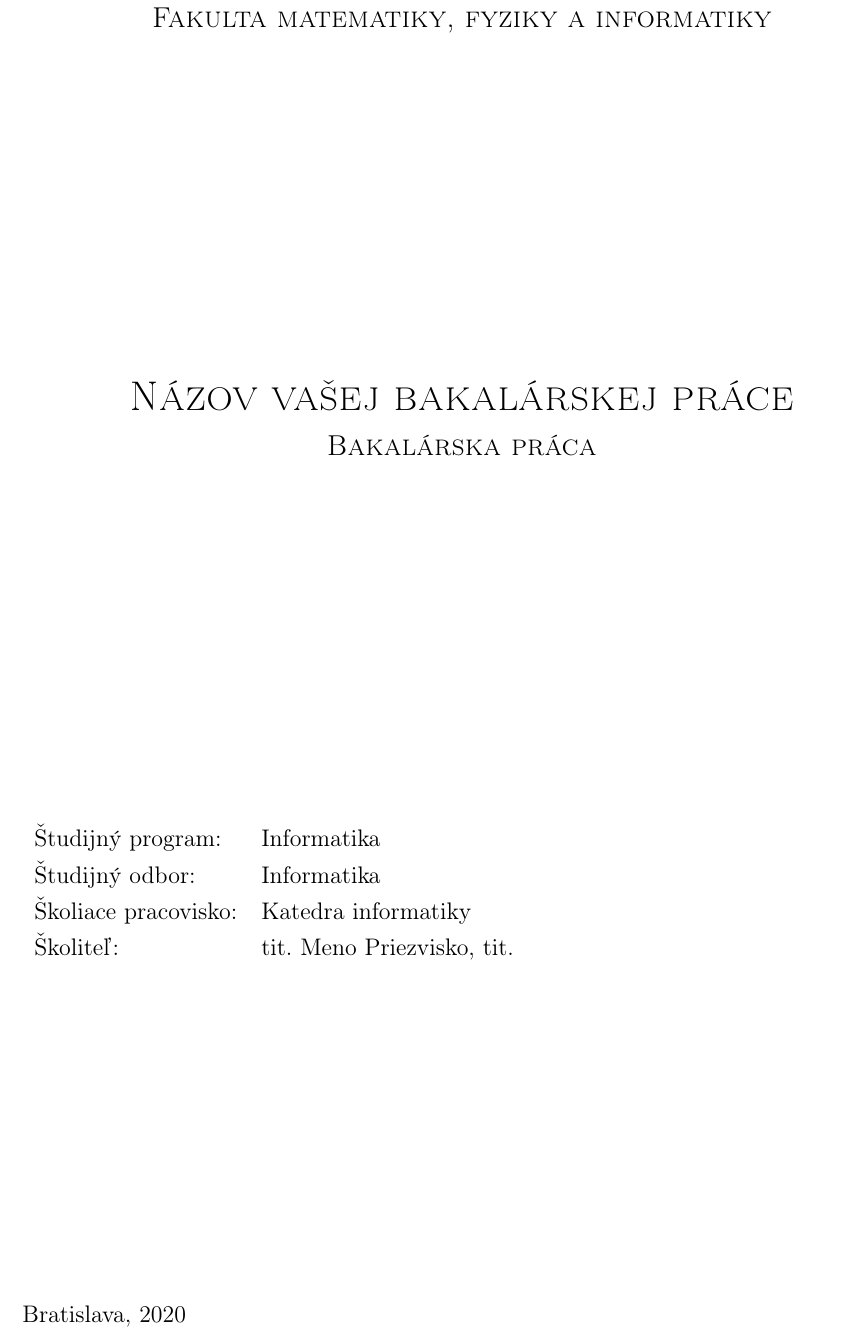
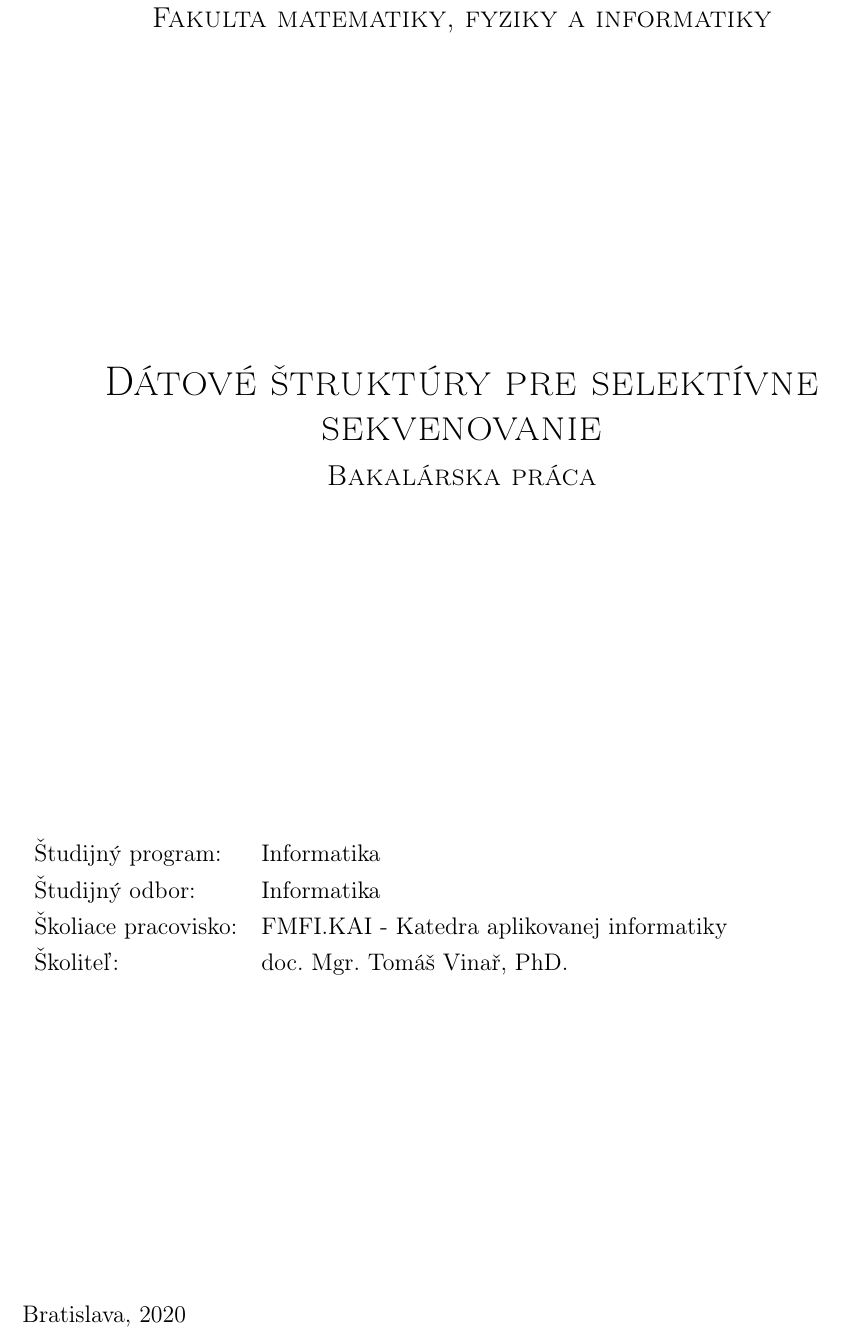
Before and after one commit to Aj0SK/bachelor_thesis, a LaTeX book (text/main.tex): part of page 3 of 31, cut so that both start at the same text. Compiled offline with pdfLaTeX.

Commit message:
Change base info in template

```diff
--- a/text/main.tex
+++ b/text/main.tex
@@ -14,10 +14,10 @@
 % --- Vyplnte podla vasho zadania
 % -------------------
 \def\mfrok{2020}
-\def\mfnazov{Názov vašej bakalárskej práce}
+\def\mfnazov{Dátové štruktúry pre selektívne sekvenovanie}
 \def\mftyp{Bakalárska práca}
-\def\mfautor{Meno Priezvisko, príp. tituly}
-\def\mfskolitel{tit. Meno Priezvisko, tit. }
+\def\mfautor{Andrej Korman}
+\def\mfskolitel{doc. Mgr. Tomáš Vinař, PhD.}
 
 %ak mate konzultanta, odkomentujte aj jeho meno na titulnom liste
 \def\mfkonzultant{tit. Meno Priezvisko, tit. }
@@ -32,7 +32,7 @@
 
 % Ak je školiteľ z FMFI, uvádzate katedru školiteľa, zrejme by mala byť aj na zadaní z AIS2
 % Ak máte externého školiteľa, uvádzajte Katedru informatiky
-\def\mfpracovisko{ Katedra informatiky }
+\def\mfpracovisko{FMFI.KAI - Katedra aplikovanej informatiky}
 
 \begin{document}
 \frontmatter
```
Also changed, not shown: text/main-en.tex (+3 -3 lines), text/images/zadanie-en.pdf, text/images/zadanie.pdf.
